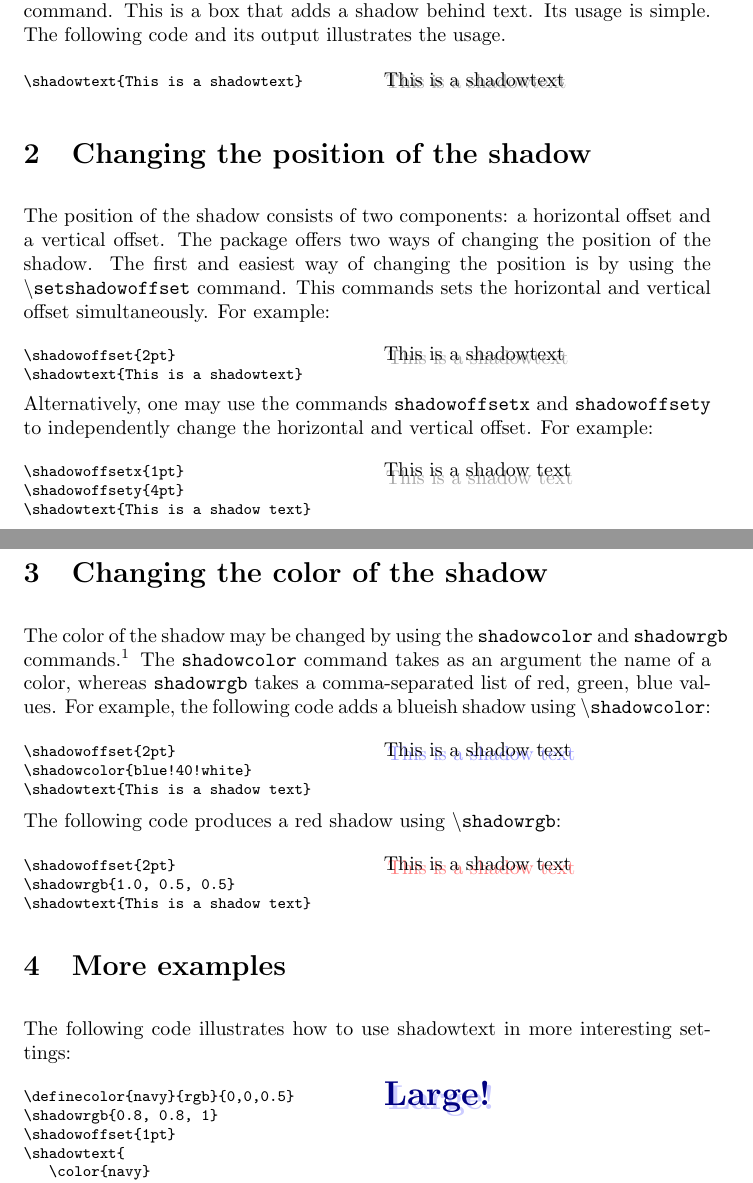
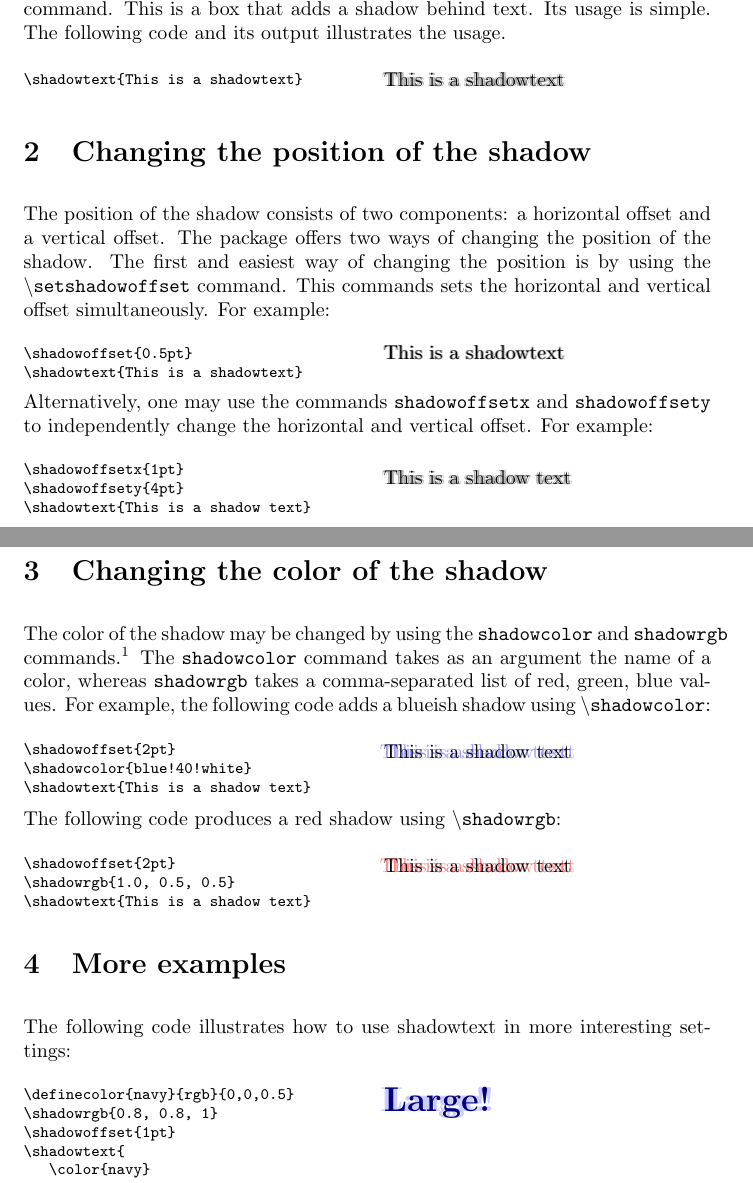
Before and after one commit to yozw/shadowtext, a LaTeX document (shadowtext.tex): two parts of pages 1 and 2 of 3, joined at a grey line, cut so that both start at the same text. The pictures show the PDF file shadowtext.pdf that the author committed with the source.

```diff
--- a/shadowtext.tex
+++ b/shadowtext.tex
@@ -55,11 +55,11 @@
 \begin{multicols*}{2}
 {\footnotesize
 \begin{verbatim}
-\shadowoffset{2pt}
+\shadowoffset{0.5pt}
 \shadowtext{This is a shadowtext}
 \end{verbatim}}
 
-\shadowoffset{2pt}
+\shadowoffset{0.5pt}
 \shadowtext{This is a shadowtext}
 \end{multicols*}
 \end{minipage}
```
Also changed, not shown: shadowtext.sty (+1 -1 lines), shadowtext.pdf, shadowtext.tex (2 more changed lines), 1 other file.
